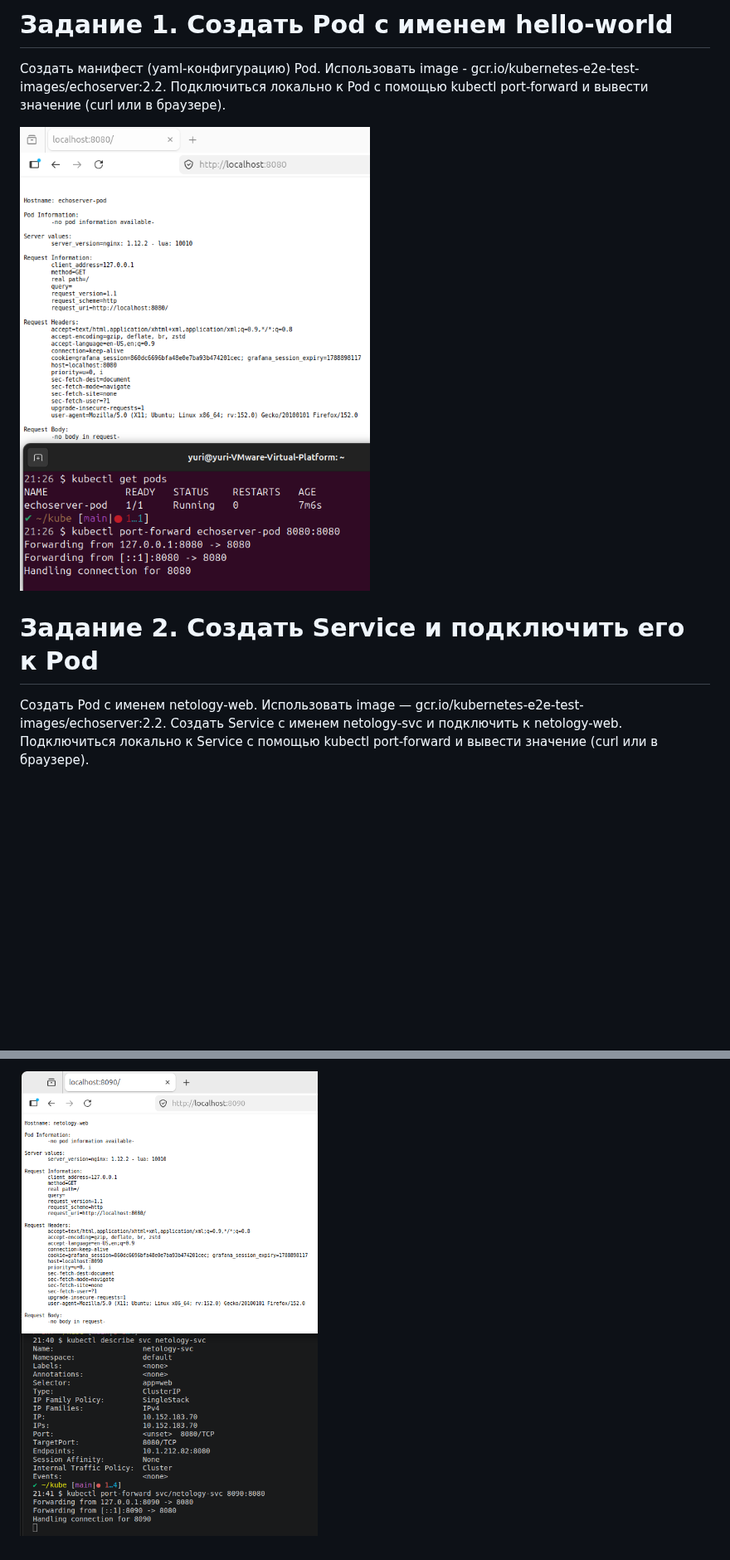
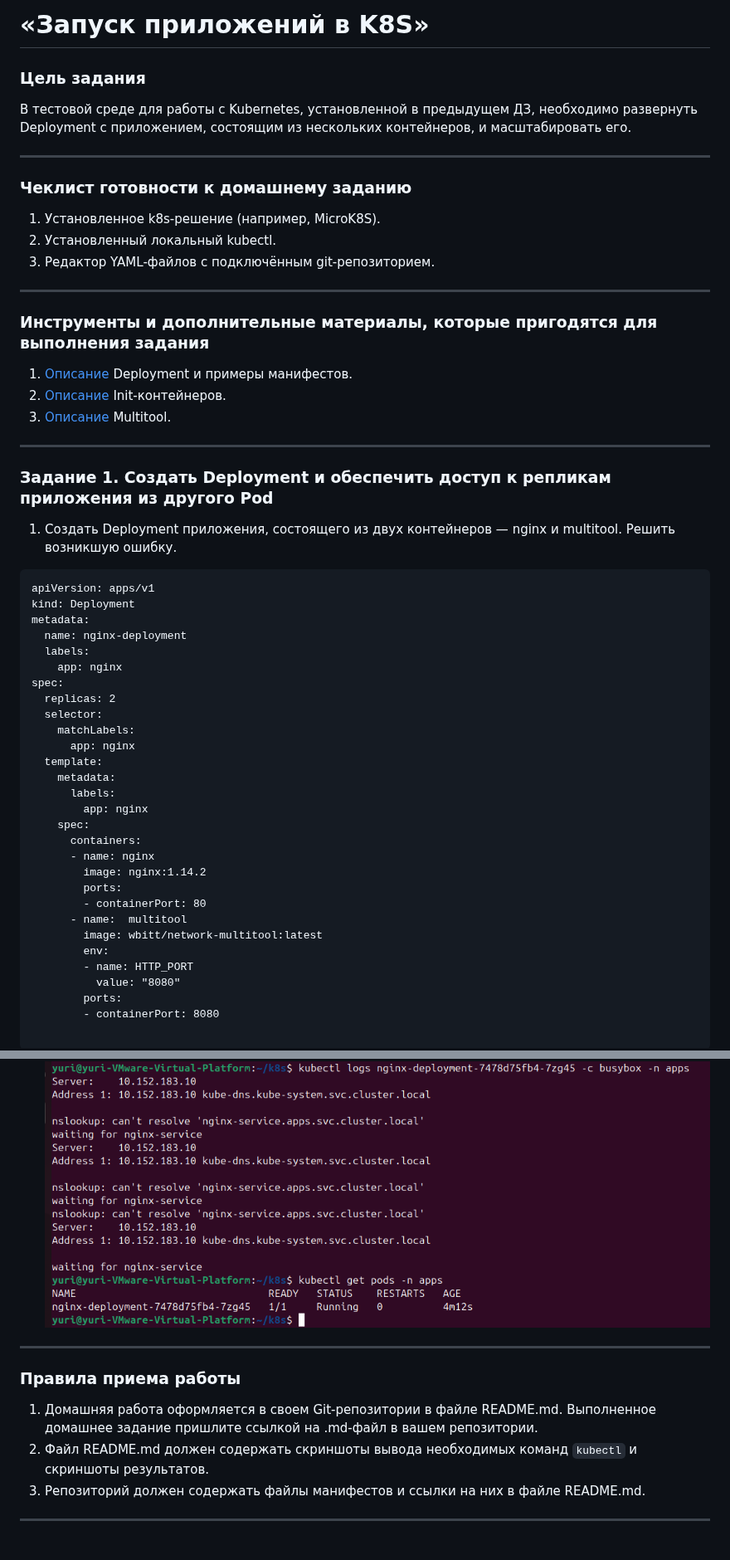
Before and after one commit to gantsevich-yuri/kube, a Markdown page: README.md, 2 parts joined by grey strips. Shown at 83% size. GitHub-like rendering; pictures changed too: task1.png (deleted), task2.png; blank space fills up the shorter version.

````diff
--- a/README.md
+++ b/README.md
@@ -1,13 +1,59 @@
-# Задание 1. Создать Pod с именем hello-world
-Создать манифест (yaml-конфигурацию) Pod.
-Использовать image - gcr.io/kubernetes-e2e-test-images/echoserver:2.2.
-Подключиться локально к Pod с помощью kubectl port-forward и вывести значение (curl или в браузере).
+# «Запуск приложений в K8S»
 
-![task1](task1.png)
+### Цель задания
 
-# Задание 2. Создать Service и подключить его к Pod
-Создать Pod с именем netology-web.
-Использовать image — gcr.io/kubernetes-e2e-test-images/echoserver:2.2.
-Создать Service с именем netology-svc и подключить к netology-web.
-Подключиться локально к Service с помощью kubectl port-forward и вывести значение (curl или в браузере).
+В тестовой среде для работы с Kubernetes, установленной в предыдущем ДЗ, необходимо развернуть Deployment с приложением, состоящим из нескольких контейнеров, и масштабировать его.
 
+------
+
+### Чеклист готовности к домашнему заданию
+
+1. Установленное k8s-решение (например, MicroK8S).
+2. Установленный локальный kubectl.
+3. Редактор YAML-файлов с подключённым git-репозиторием.
+
+------
+
+### Инструменты и дополнительные материалы, которые пригодятся для выполнения задания
+
+1. [Описание](https://kubernetes.io/docs/concepts/workloads/controllers/deployment/) Deployment и примеры манифестов.
+2. [Описание](https://kubernetes.io/docs/concepts/workloads/pods/init-containers/) Init-контейнеров.
+3. [Описание](https://github.com/wbitt/Network-MultiTool) Multitool.
+
+------
+
+### Задание 1. Создать Deployment и обеспечить доступ к репликам приложения из другого Pod
+
+1. Создать Deployment приложения, состоящего из двух контейнеров — nginx и multitool. Решить возникшую ошибку.
+```
+apiVersion: apps/v1
+kind: Deployment
+metadata:
+  name: nginx-deployment
+  labels:
+    app: nginx
+spec:
+  replicas: 2
+  selector:
+    matchLabels:
+      app: nginx
+  template:
+    metadata:
+      labels:
+        app: nginx
+    spec:
+      containers:
+      - name: nginx
+        image: nginx:1.14.2
+        ports:
+        - containerPort: 80
+      - name:  multitool
+        image: wbitt/network-multitool:latest
+        env:
+        - name: HTTP_PORT
+          value: "8080"
+        ports:
+        - containerPort: 8080
+
+```
+
@@ -14 +118,11 @@
 ![task2](task2.png)
+
+------
+
+### Правила приема работы
+
+1. Домашняя работа оформляется в своем Git-репозитории в файле README.md. Выполненное домашнее задание пришлите ссылкой на .md-файл в вашем репозитории.
+2. Файл README.md должен содержать скриншоты вывода необходимых команд `kubectl` и скриншоты результатов.
+3. Репозиторий должен содержать файлы манифестов и ссылки на них в файле README.md.
+
+------
````
Also changed, not shown: other parts of README.md (+58 -0 lines), task1-1.png (added), task1-2.png (added), 3 other files.
